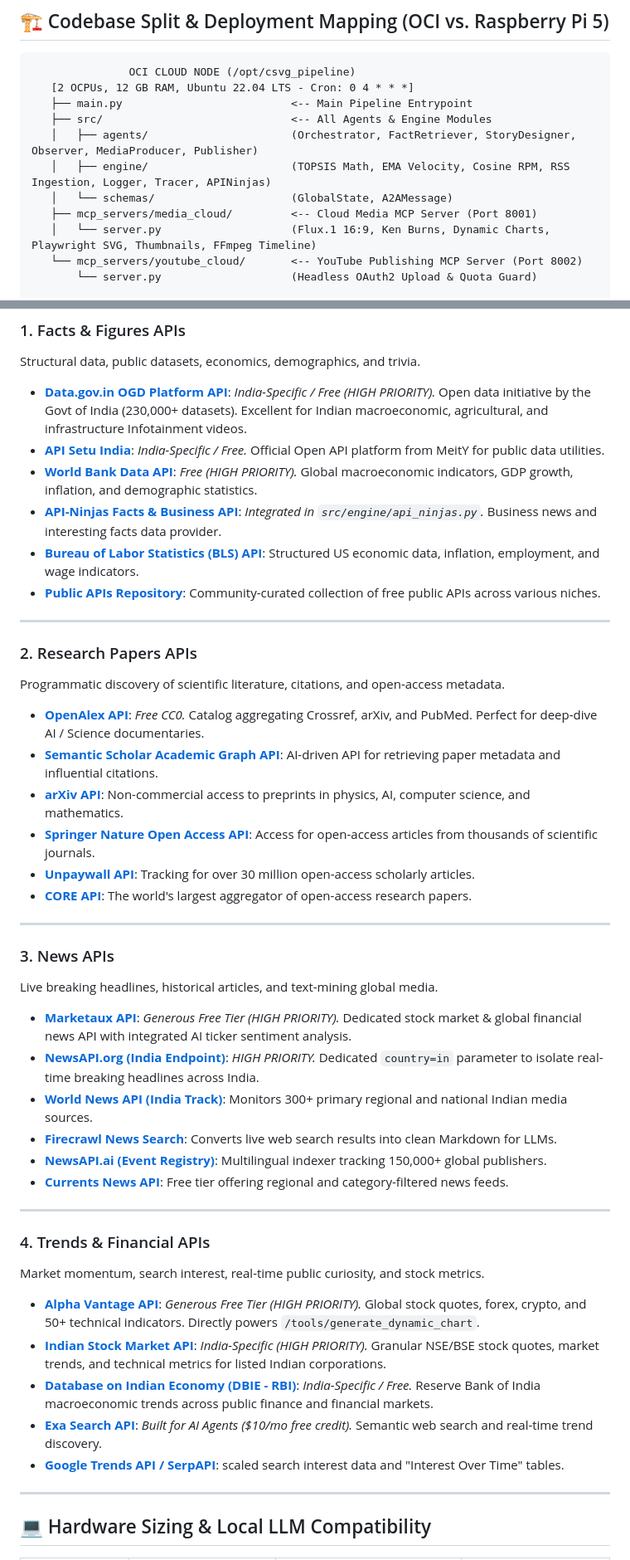
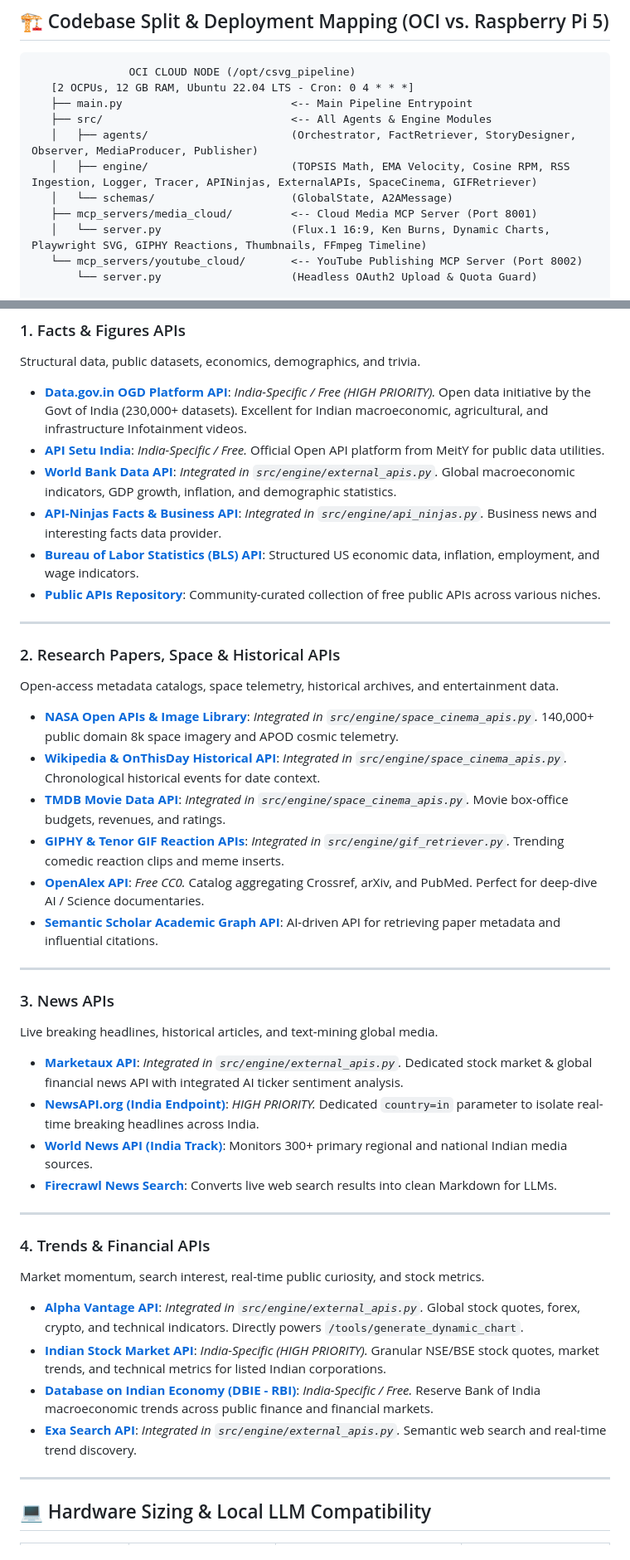
Before and after one commit to jeevanjoshi/buzzdropfeedv2, a Markdown page: README.md, 2 parts joined by grey strips. Shown at 83% size. Drawn GitHub-style.

```diff
--- a/README.md
+++ b/README.md
@@ -12,10 +12,10 @@ Production-grade, zero-human-intervention **Customized Storytelling Video Genera
    ├── main.py                          <-- Main Pipeline Entrypoint
    ├── src/                             <-- All Agents & Engine Modules
    │   ├── agents/                      (Orchestrator, FactRetriever, StoryDesigner, Observer, MediaProducer, Publisher)
-   │   ├── engine/                      (TOPSIS Math, EMA Velocity, Cosine RPM, RSS Ingestion, Logger, Tracer, APINinjas)
+   │   ├── engine/                      (TOPSIS Math, EMA Velocity, Cosine RPM, RSS Ingestion, Logger, Tracer, APINinjas, ExternalAPIs, SpaceCinema, GIFRetriever)
    │   └── schemas/                     (GlobalState, A2AMessage)
    ├── mcp_servers/media_cloud/         <-- Cloud Media MCP Server (Port 8001)
-   │   └── server.py                    (Flux.1 16:9, Ken Burns, Dynamic Charts, Playwright SVG, Thumbnails, FFmpeg Timeline)
+   │   └── server.py                    (Flux.1 16:9, Ken Burns, Dynamic Charts, Playwright SVG, GIPHY Reactions, Thumbnails, FFmpeg Timeline)
    └── mcp_servers/youtube_cloud/       <-- YouTube Publishing MCP Server (Port 8002)
        └── server.py                    (Headless OAuth2 Upload & Quota Guard)
 
@@ -55,45 +55,42 @@ Structural data, public datasets, economics, demographics, and trivia.
 
 *   **[Data.gov.in OGD Platform API](https://data.gov.in)**: *India-Specific / Free (HIGH PRIORITY).* Open data initiative by the Govt of India (230,000+ datasets). Excellent for Indian macroeconomic, agricultural, and infrastructure Infotainment videos.
 *   **[API Setu India](https://apisetu.gov.in)**: *India-Specific / Free.* Official Open API platform from MeitY for public data utilities.
-*   **[World Bank Data API](https://data.worldbank.org)**: *Free (HIGH PRIORITY).* Global macroeconomic indicators, GDP growth, inflation, and demographic statistics.
+*   **[World Bank Data API](https://data.worldbank.org)**: *Integrated in `src/engine/external_apis.py`.* Global macroeconomic indicators, GDP growth, inflation, and demographic statistics.
 *   **[API-Ninjas Facts & Business API](https://api-ninjas.com)**: *Integrated in `src/engine/api_ninjas.py`.* Business news and interesting facts data provider.
 *   **[Bureau of Labor Statistics (BLS) API](https://www.bls.gov/developers/)**: Structured US economic data, inflation, employment, and wage indicators.
 *   **[Public APIs Repository](https://github.com/public-apis/public-apis)**: Community-curated collection of free public APIs across various niches.
 
 ---
 
-### 2. Research Papers APIs
-Programmatic discovery of scientific literature, citations, and open-access metadata.
+### 2. Research Papers, Space & Historical APIs
+Open-access metadata catalogs, space telemetry, historical archives, and entertainment data.
 
+*   **[NASA Open APIs & Image Library](https://api.nasa.gov)**: *Integrated in `src/engine/space_cinema_apis.py`.* 140,000+ public domain 8k space imagery and APOD cosmic telemetry.
+*   **[Wikipedia & OnThisDay Historical API](https://wikipedia.org)**: *Integrated in `src/engine/space_cinema_apis.py`.* Chronological historical events for date context.
+*   **[TMDB Movie Data API](https://developer.themoviedb.org)**: *Integrated in `src/engine/space_cinema_apis.py`.* Movie box-office budgets, revenues, and ratings.
+*   **[GIPHY & Tenor GIF Reaction APIs](https://giphy.com)**: *Integrated in `src/engine/gif_retriever.py`.* Trending comedic reaction clips and meme inserts.
 *   **[OpenAlex API](https://openalex.org)**: *Free CC0.* Catalog aggregating Crossref, arXiv, and PubMed. Perfect for deep-dive AI / Science documentaries.
 *   **[Semantic Scholar Academic Graph API](https://semanticscholar.org)**: AI-driven API for retrieving paper metadata and influential citations.
-*   **[arXiv API](https://arxiv.org)**: Non-commercial access to preprints in physics, AI, computer science, and mathematics.
-*   **[Springer Nature Open Access API](https://springernature.com)**: Access for open-access articles from thousands of scientific journals.
-*   **[Unpaywall API](https://unpaywall.org)**: Tracking for over 30 million open-access scholarly articles.
-*   **[CORE API](https://core.ac.uk)**: The world's largest aggregator of open-access research papers.
 
 ---
 
 ### 3. News APIs
 Live breaking headlines, historical articles, and text-mining global media.
 
-*   **[Marketaux API](https://marketaux.com)**: *Generous Free Tier (HIGH PRIORITY).* Dedicated stock market & global financial news API with integrated AI ticker sentiment analysis.
+*   **[Marketaux API](https://marketaux.com)**: *Integrated in `src/engine/external_apis.py`.* Dedicated stock market & global financial news API with integrated AI ticker sentiment analysis.
 *   **[NewsAPI.org (India Endpoint)](https://newsapi.org)**: *HIGH PRIORITY.* Dedicated `country=in` parameter to isolate real-time breaking headlines across India.
 *   **[World News API (India Track)](https://worldnewsapi.com)**: Monitors 300+ primary regional and national Indian media sources.
 *   **[Firecrawl News Search](https://firecrawl.dev)**: Converts live web search results into clean Markdown for LLMs.
-*   **[NewsAPI.ai (Event Registry)](https://newsapi.ai)**: Multilingual indexer tracking 150,000+ global publishers.
-*   **[Currents News API](https://currentsapi.services)**: Free tier offering regional and category-filtered news feeds.
 
 ---
 
 ### 4. Trends & Financial APIs
 Market momentum, search interest, real-time public curiosity, and stock metrics.
 
-*   **[Alpha Vantage API](https://www.alphavantage.co/)**: *Generous Free Tier (HIGH PRIORITY).* Global stock quotes, forex, crypto, and 50+ technical indicators. Directly powers `/tools/generate_dynamic_chart`.
+*   **[Alpha Vantage API](https://www.alphavantage.co/)**: *Integrated in `src/engine/external_apis.py`.* Global stock quotes, forex, crypto, and technical indicators. Directly powers `/tools/generate_dynamic_chart`.
 *   **[Indian Stock Market API](https://indianapi.in)**: *India-Specific (HIGH PRIORITY).* Granular NSE/BSE stock quotes, market trends, and technical metrics for listed Indian corporations.
 *   **[Database on Indian Economy (DBIE - RBI)](https://rbi.org.in)**: *India-Specific / Free.* Reserve Bank of India macroeconomic trends across public finance and financial markets.
-*   **[Exa Search API](https://exa.ai)**: *Built for AI Agents ($10/mo free credit).* Semantic web search and real-time trend discovery.
-*   **[Google Trends API / SerpAPI](https://serpapi.com)**: scaled search interest data and "Interest Over Time" tables.
+*   **[Exa Search API](https://exa.ai)**: *Integrated in `src/engine/external_apis.py`.* Semantic web search and real-time trend discovery.
 
 ---
 
```
Also changed, not shown: other parts of README.md (+1 -1 lines).
